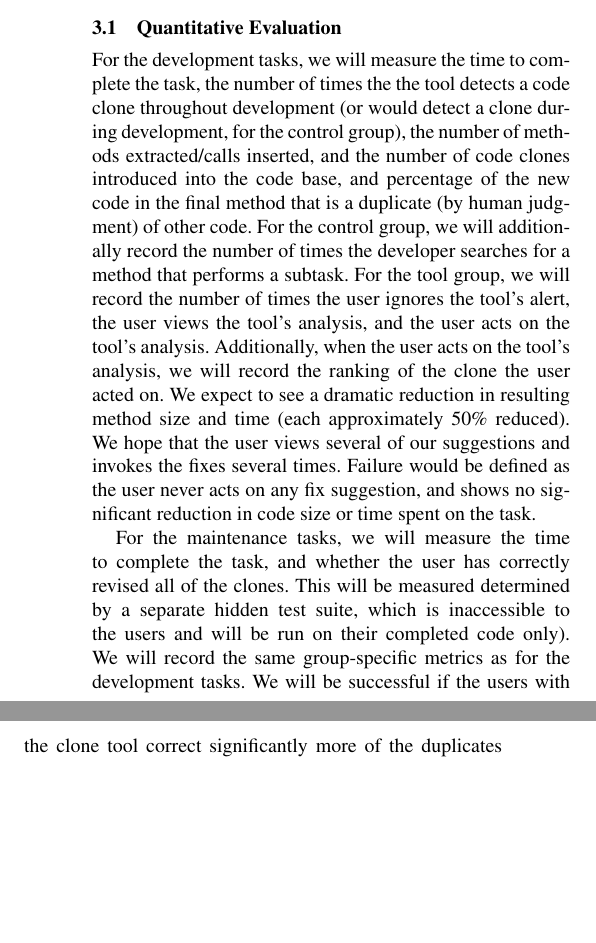
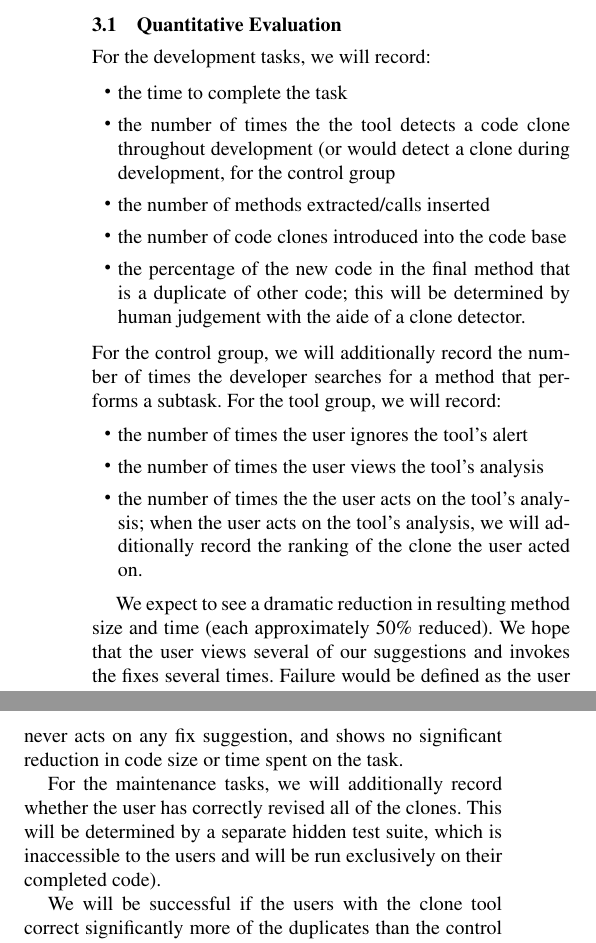
Before and after one commit to twschiller/rt-refactor-suggest, a LaTeX paper (pub/proposal/rt-refactoring-proposal.tex): two parts of the columns of page 4 of 6, joined at a grey line, cut so that both start at the same text, the shorter picture padded with empty space. Compiled offline with pdfLaTeX; a missing font is replaced by an installed copy or a similar font.

Commit message:
bulleted the quantitative evaluation section

```diff
--- a/pub/proposal/rt-refactoring-proposal.tex
+++ b/pub/proposal/rt-refactoring-proposal.tex
@@ -390,28 +390,46 @@ Java development environment.
 
 
 \subsection{Quantitative Evaluation}
-For the development tasks, we will measure the time to complete the
-task, the number of times the the tool detects a code clone throughout development (or would
-detect a clone during development, for the control group),
-the number of methods extracted/calls inserted, and the number of code clones
-introduced into the code base, and percentage of the new code in the final method
- that is a duplicate (by human judgment) of other code.
-For the control group, we will additionally
-record the number of times the developer searches for a method that
-performs a subtask.
-For the tool group, we will record the number of
-times the user ignores the tool's
-alert, the user views the tool's analysis, and the user acts on the
-tool's analysis. Additionally, when the user acts on the tool's
-analysis, we will record the ranking of the clone the user acted on.  We expect to see a dramatic reduction in resulting method size and time (each approximately 50\% reduced).  We hope that the user views several of our suggestions and invokes the fixes several times.  Failure would be defined as the user never acts on any fix suggestion, and shows no significant reduction in code size or time spent on the task.
+For the development tasks, we will record:
 
-For the maintenance tasks, we will measure the time to complete the
-task, and whether the user has correctly revised all of the clones. This will be measured
-determined by a separate  hidden test suite, which is inaccessible to the
-users and will be run on their completed code only).
-We will record the same
-group-specific metrics as for the development tasks.
-We will be successful if the users with the clone tool correct significantly more of the duplicates than the control group and/or take significantly less time to fix the same number of duplicates.
+\begin{itemize}
+  \item the time to complete the task
+  \item the number of times the the tool detects a code clone
+    throughout development (or would detect a clone during
+    development, for the control group
+  \item the number of methods extracted/calls inserted
+  \item the number of code clones introduced into the code base
+  \item the percentage of the new code in the final method that is a
+    duplicate of other code; this will be determined by human
+    judgement with the aide of a clone detector.
+\end{itemize}
+
+\noindent For the control group, we will additionally record the
+number of times the developer searches for a method that performs a
+subtask. For the tool group, we will record:
+\begin{itemize}
+  \item the number of times the user ignores the tool's alert
+  \item the number of times the user views the tool's analysis
+  \item the number of times the the user acts on the tool's analysis;
+    when the user acts on the tool's analysis, we will additionally
+    record the ranking of the clone the user acted on.
+\end{itemize}
+
+We expect to see a dramatic reduction in resulting method size and
+time (each approximately 50\% reduced).  We hope that the user views
+several of our suggestions and invokes the fixes several times.
+Failure would be defined as the user never acts on any fix suggestion,
+and shows no significant reduction in code size or time spent on the
+task.
+
+For the maintenance tasks, we will additionally record whether the
+user has correctly revised all of the clones. This will be determined
+by a separate hidden test suite, which is inaccessible to the users
+and will be run exclusively on their completed code).
+
+We will be successful if the users with the clone tool correct
+significantly more of the duplicates than the control group and/or
+take significantly less time to fix the same number of duplicates.
 
 \subsection{Qualitative Evaluation}
 In addition to the quantitative results, we will have the study
```
